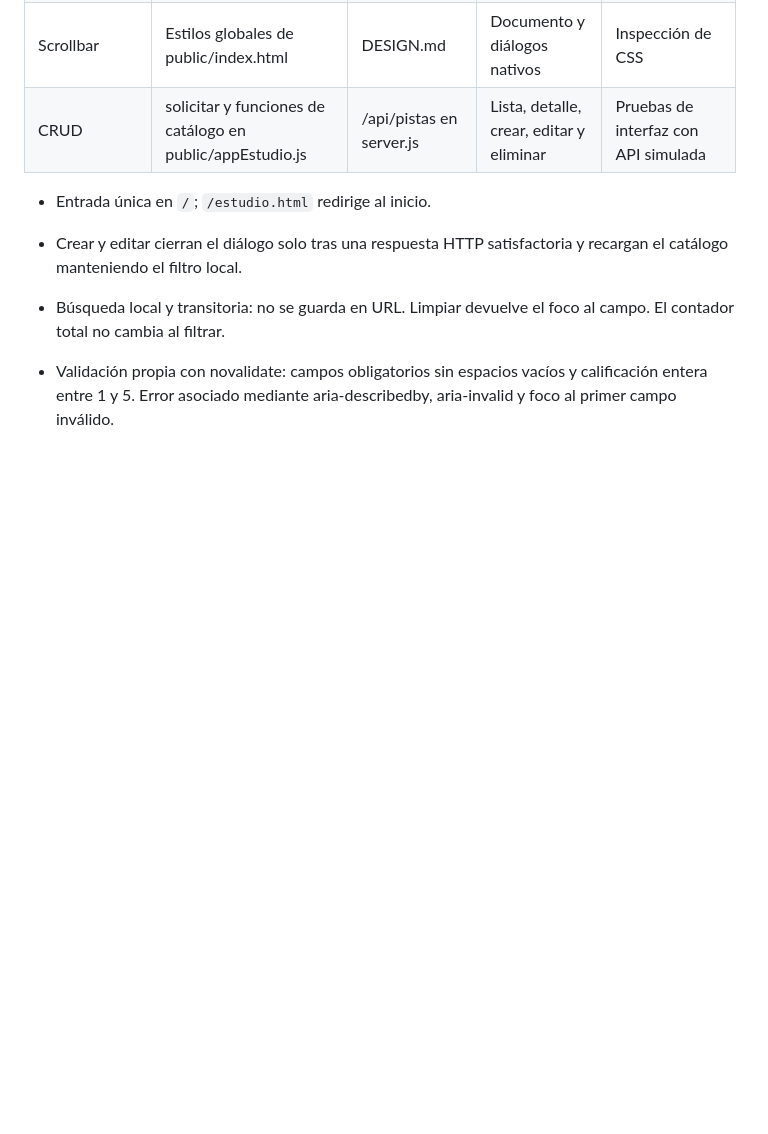
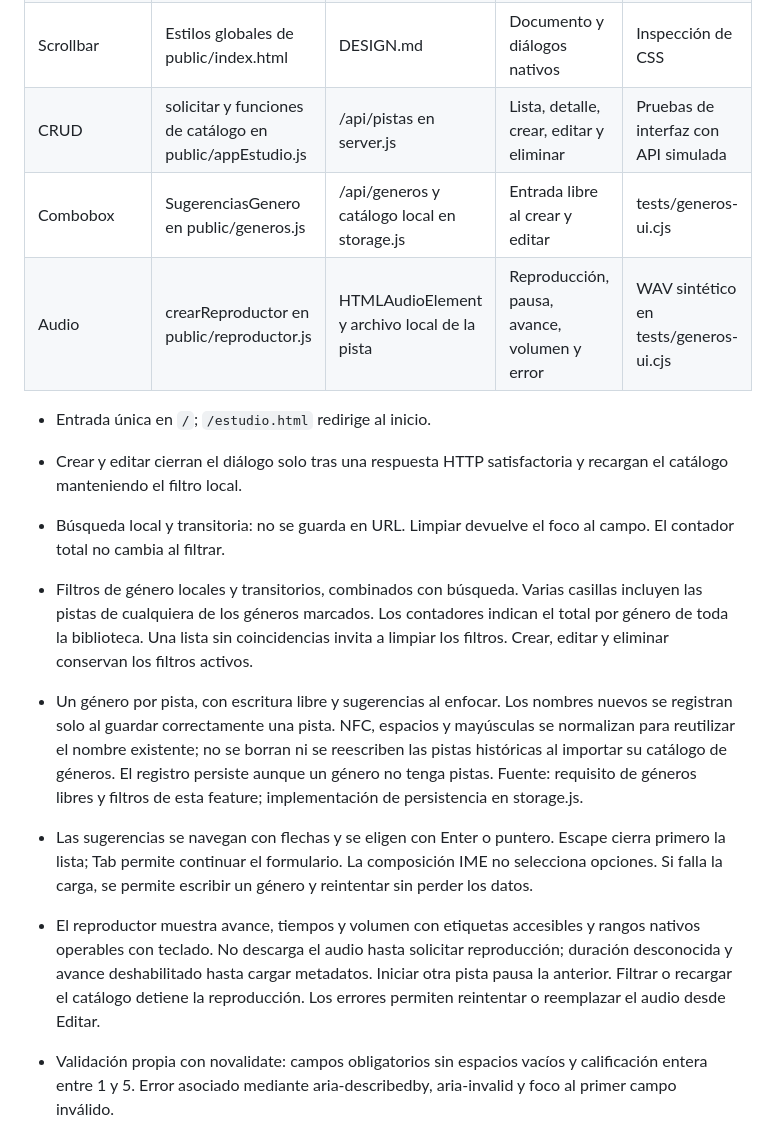
Before and after one commit to Hirokinng/gestor-de-tracks, a Markdown page: UX-CONTRACT.md, the part around the change. GitHub-like rendering; blank space fills up the shorter version.

```diff
--- a/UX-CONTRACT.md
+++ b/UX-CONTRACT.md
@@ -8,10 +8,16 @@ La identidad visual se mantiene en [DESIGN.md](DESIGN.md).
 | Form | validarFormulario y bloquearFormulario en public/appEstudio.js | Modelo Pista y errores del servidor | Crear y editar | Validación y recuperación tras fallos |
 | Scrollbar | Estilos globales de public/index.html | DESIGN.md | Documento y diálogos nativos | Inspección de CSS |
 | CRUD | solicitar y funciones de catálogo en public/appEstudio.js | /api/pistas en server.js | Lista, detalle, crear, editar y eliminar | Pruebas de interfaz con API simulada |
+| Combobox | SugerenciasGenero en public/generos.js | /api/generos y catálogo local en storage.js | Entrada libre al crear y editar | tests/generos-ui.cjs |
+| Audio | crearReproductor en public/reproductor.js | HTMLAudioElement y archivo local de la pista | Reproducción, pausa, avance, volumen y error | WAV sintético en tests/generos-ui.cjs |
 
 - Entrada única en `/`; `/estudio.html` redirige al inicio.
 - Crear y editar cierran el diálogo solo tras una respuesta HTTP satisfactoria y recargan el catálogo manteniendo el filtro local.
 - Búsqueda local y transitoria: no se guarda en URL. Limpiar devuelve el foco al campo. El contador total no cambia al filtrar.
+- Filtros de género locales y transitorios, combinados con búsqueda. Varias casillas incluyen las pistas de cualquiera de los géneros marcados. Los contadores indican el total por género de toda la biblioteca. Una lista sin coincidencias invita a limpiar los filtros. Crear, editar y eliminar conservan los filtros activos.
+- Un género por pista, con escritura libre y sugerencias al enfocar. Los nombres nuevos se registran solo al guardar correctamente una pista. NFC, espacios y mayúsculas se normalizan para reutilizar el nombre existente; no se borran ni se reescriben las pistas históricas al importar su catálogo de géneros. El registro persiste aunque un género no tenga pistas. Fuente: requisito de géneros libres y filtros de esta feature; implementación de persistencia en storage.js.
+- Las sugerencias se navegan con flechas y se eligen con Enter o puntero. Escape cierra primero la lista; Tab permite continuar el formulario. La composición IME no selecciona opciones. Si falla la carga, se permite escribir un género y reintentar sin perder los datos.
+- El reproductor muestra avance, tiempos y volumen con etiquetas accesibles y rangos nativos operables con teclado. No descarga el audio hasta solicitar reproducción; duración desconocida y avance deshabilitado hasta cargar metadatos. Iniciar otra pista pausa la anterior. Filtrar o recargar el catálogo detiene la reproducción. Los errores permiten reintentar o reemplazar el audio desde Editar.
 - Validación propia con novalidate: campos obligatorios sin espacios vacíos y calificación entera entre 1 y 5. Error asociado mediante aria-describedby, aria-invalid y foco al primer campo inválido.
 - Los errores de red o servidor conservan el formulario y permiten reintentar. Guardar y eliminar bloquean duplicados y cierre durante la petición.
 - Eliminar exige un diálogo con el nombre de la pista; Cancelar recibe el foco inicial. Una respuesta fallida mantiene el diálogo abierto.
```
Also changed, not shown: DESIGN.md (+6 -0 lines), README.md (+7 -0 lines), docs/images/catalogo.png, 12 other files.
